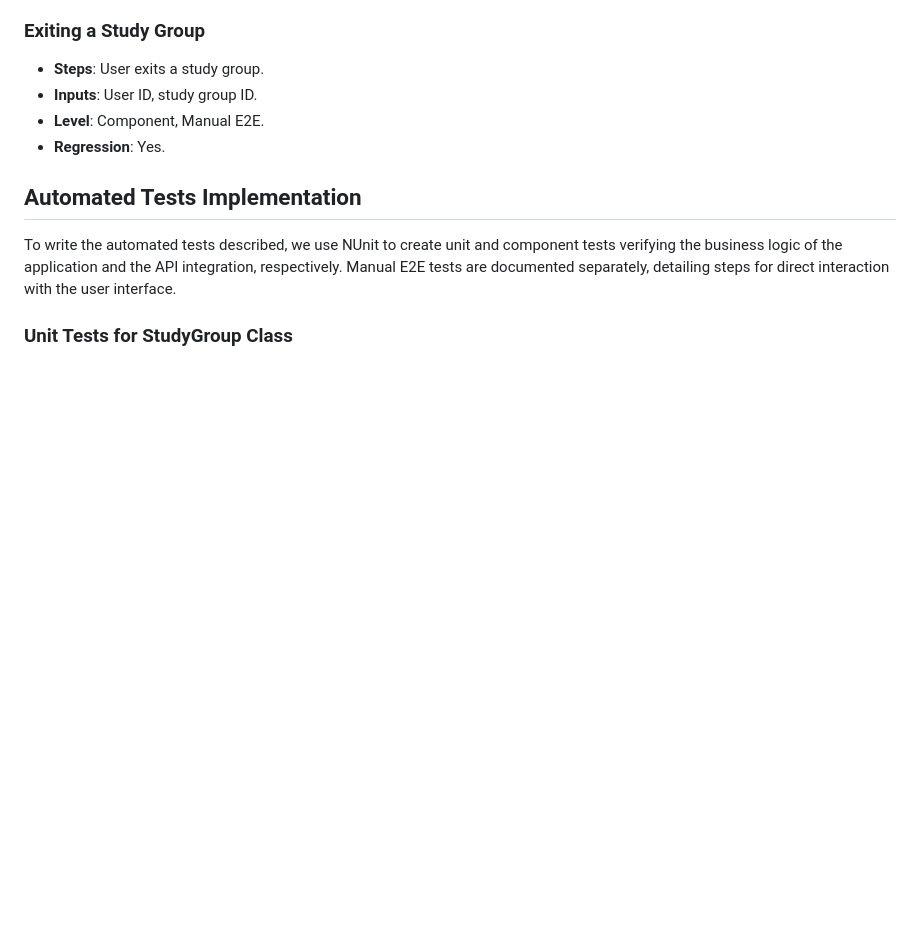
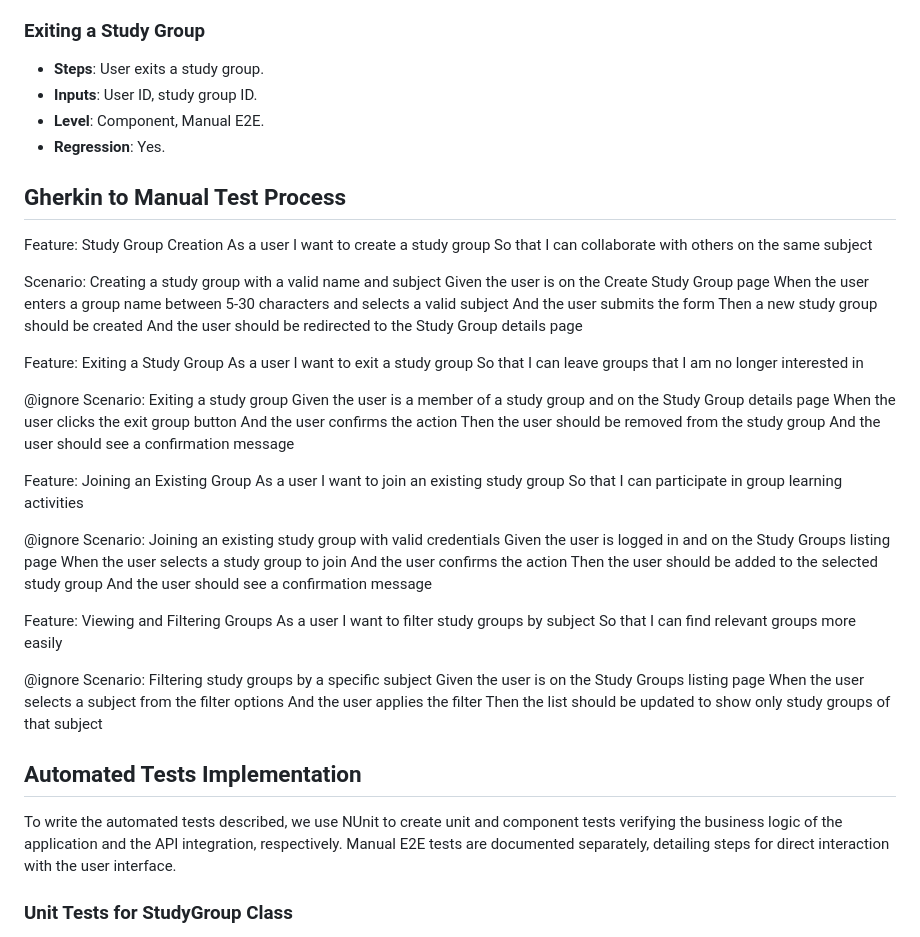
Before and after one commit to herbertfilhik/StudyGroupsManager, a Markdown page: README.md, the part around the change. Rendered like a GitHub page; blank space fills up the shorter version.

Commit message:
insert gherkin at readme to manual test process

```diff
--- a/README.md
+++ b/README.md
@@ -59,6 +59,57 @@ The project's success hinges on fulfilling key user capabilities:
 - **Inputs**: User ID, study group ID.
 - **Level**: Component, Manual E2E.
 - **Regression**: Yes.
+
+## Gherkin to Manual Test Process
+Feature: Study Group Creation
+  As a user
+  I want to create a study group
+  So that I can collaborate with others on the same subject
+
+  Scenario: Creating a study group with a valid name and subject
+    Given the user is on the Create Study Group page
+    When the user enters a group name between 5-30 characters and selects a valid subject
+    And the user submits the form
+    Then a new study group should be created
+    And the user should be redirected to the Study Group details page
+
+Feature: Exiting a Study Group
+  As a user
+  I want to exit a study group
+  So that I can leave groups that I am no longer interested in
+
+  @ignore
+  Scenario: Exiting a study group
+    Given the user is a member of a study group and on the Study Group details page
+    When the user clicks the exit group button
+    And the user confirms the action
+    Then the user should be removed from the study group
+    And the user should see a confirmation message
+
+Feature: Joining an Existing Group
+  As a user
+  I want to join an existing study group
+  So that I can participate in group learning activities
+
+  @ignore
+  Scenario: Joining an existing study group with valid credentials
+    Given the user is logged in and on the Study Groups listing page
+    When the user selects a study group to join
+    And the user confirms the action
+    Then the user should be added to the selected study group
+    And the user should see a confirmation message
+
+Feature: Viewing and Filtering Groups
+  As a user
+  I want to filter study groups by subject
+  So that I can find relevant groups more easily
+
+  @ignore
+  Scenario: Filtering study groups by a specific subject
+    Given the user is on the Study Groups listing page
+    When the user selects a subject from the filter options
+    And the user applies the filter
+    Then the list should be updated to show only study groups of that subject
 
 ## Automated Tests Implementation
 
```
